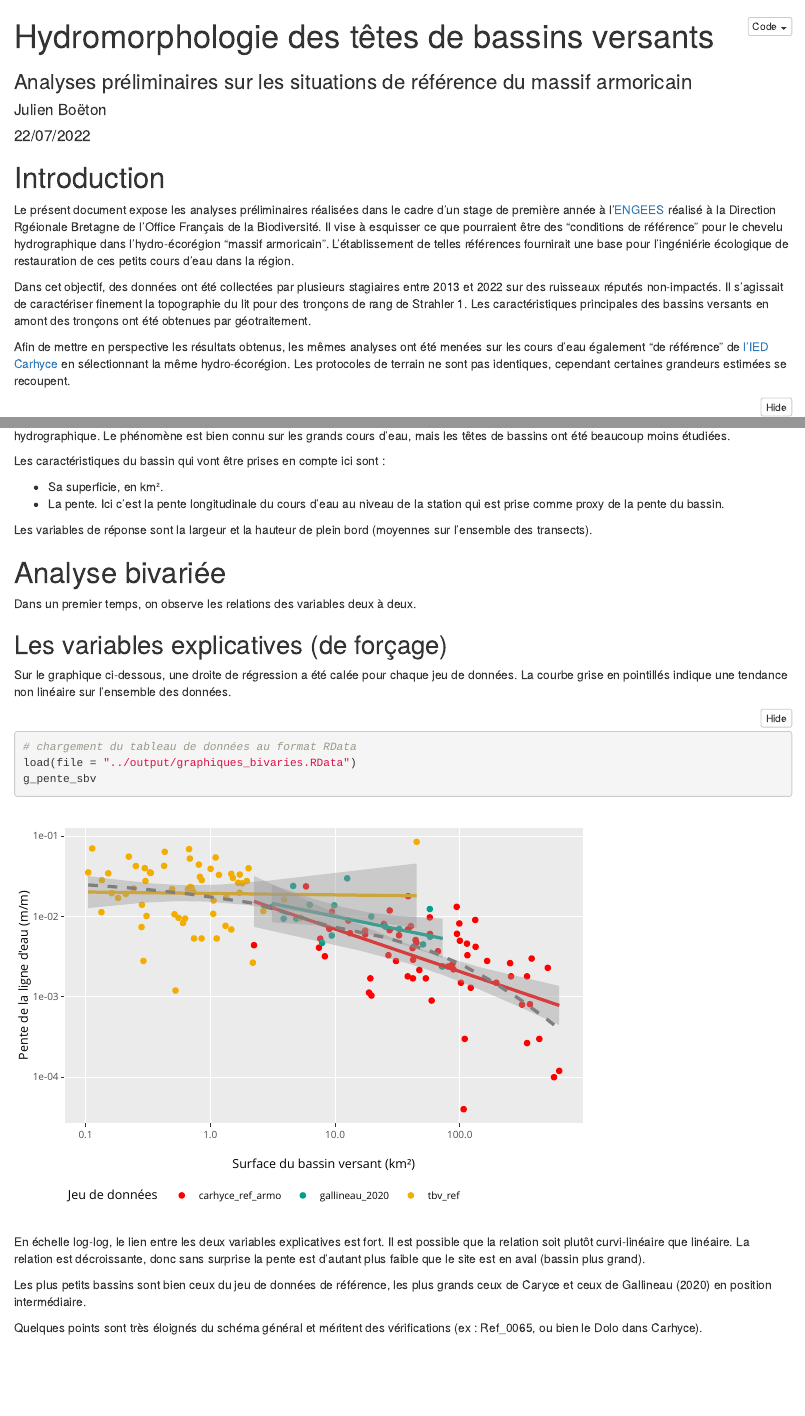
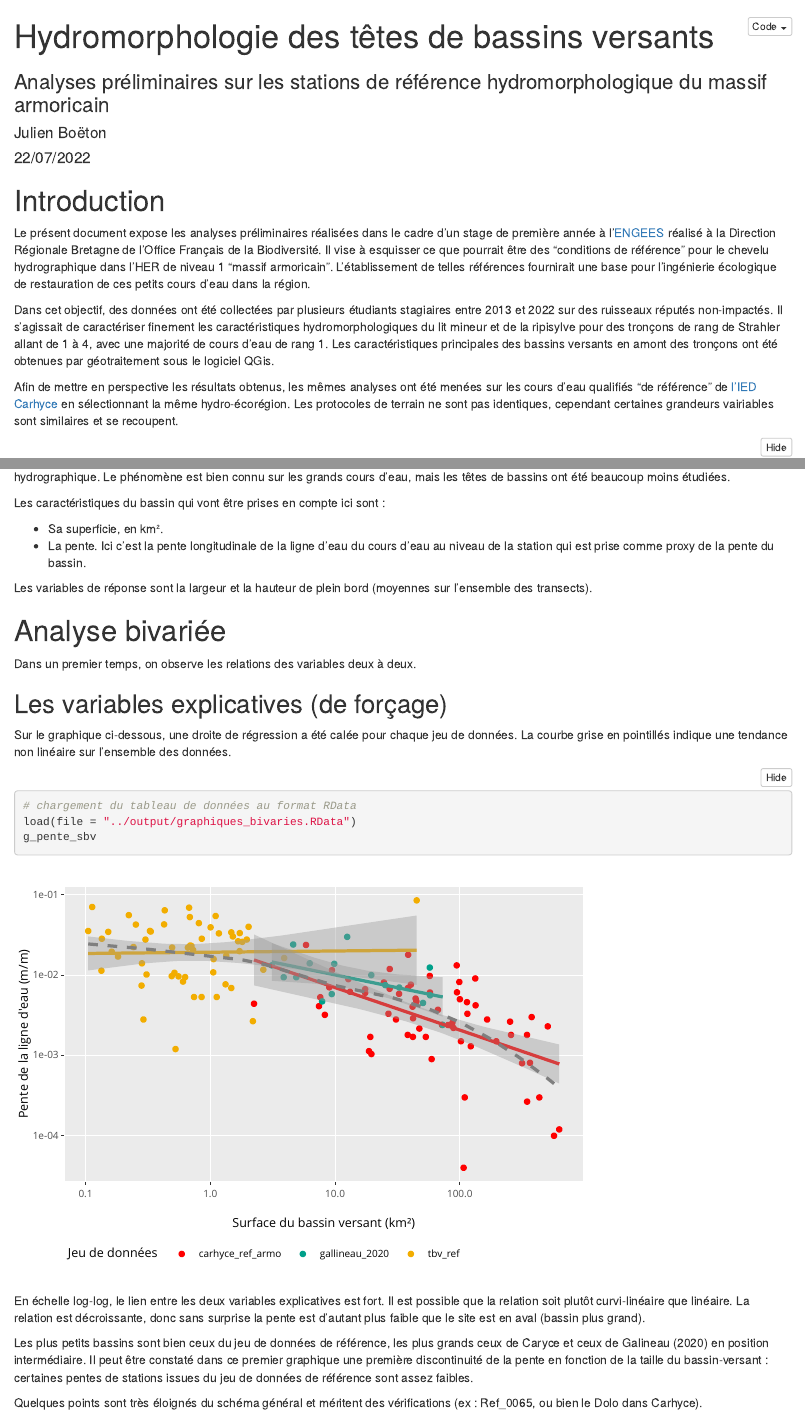
Before and after one commit to alexandrahubert/TDBV, an R Markdown document (scripts/rapport_traitements.Rmd): the page in a window 1100 px wide, from its top, and a second part further down, joined at a grey line. Rendered offline with R 4.5, knitr and Pandoc, with nearby package versions; folded parts are opened; some code elsewhere in the file could not run offline.

Commit message:
modifs choix stations et modifs texte markdown

````diff
--- a/scripts/rapport_traitements.Rmd
+++ b/scripts/rapport_traitements.Rmd
@@ -1,6 +1,6 @@
 ---
 title: "Hydromorphologie des têtes de bassins versants"
-subtitle: "Analyses préliminaires sur les situations de référence du massif armoricain"
+subtitle: "Analyses préliminaires sur les stations de référence hydromorphologique du massif armoricain"
 author: "Julien Boëton"
 date: "22/07/2022"
 output:
@@ -17,12 +17,12 @@ knitr::opts_chunk$set(echo = TRUE, warning = FALSE, message = FALSE)
 
 # Introduction
 
-Le présent document expose les analyses préliminaires réalisées dans le cadre d'un stage de première année à l'[ENGEES](https://engees.unistra.fr/) réalisé à la Direction Rgéionale Bretagne de l'Office Français de la Biodiversité. Il vise à esquisser ce que pourraient être des "conditions de référence" pour le chevelu hydrographique dans l'hydro-écorégion "massif armoricain". L'établissement de telles références fournirait une base pour l'ingéniérie écologique de restauration de ces petits cours d'eau dans la région.
+Le présent document expose les analyses préliminaires réalisées dans le cadre d'un stage de première année à l'[ENGEES](https://engees.unistra.fr/) réalisé à la Direction Régionale Bretagne de l'Office Français de la Biodiversité. Il vise à esquisser ce que pourrait être des "conditions de référence" pour le chevelu hydrographique dans l'HER de niveau 1 "massif armoricain". L'établissement de telles références fournirait une base pour l'ingénierie écologique de restauration de ces petits cours d'eau dans la région.
 
 
-Dans cet objectif, des données ont été collectées par plusieurs stagiaires entre 2013 et 2022 sur des ruisseaux réputés non-impactés. Il s'agissait de caractériser finement la topographie du lit pour des tronçons de rang de Strahler 1. Les caractéristiques principales des bassins versants en amont des tronçons ont été obtenues par géotraitement.
+Dans cet objectif, des données ont été collectées par plusieurs étudiants stagiaires entre 2013 et 2022 sur des ruisseaux réputés non-impactés. Il s'agissait de caractériser finement les caractéristiques hydromorphologiques du lit mineur et de la ripisylve pour des tronçons de rang de Strahler allant de 1 à 4, avec une majorité de cours d'eau de rang 1. Les caractéristiques principales des bassins versants en amont des tronçons ont été obtenues par géotraitement sous le logiciel QGis.
 
-Afin de mettre en perspective les résultats obtenus, les mêmes analyses ont été menées sur les cours d'eau également "de référence" de [l'IED Carhyce](https://analytics.huma-num.fr/ied_carhyce/) en sélectionnant la même hydro-écorégion. Les protocoles de terrain ne sont pas identiques, cependant certaines grandeurs estimées se recoupent.
+Afin de mettre en perspective les résultats obtenus, les mêmes analyses ont été menées sur les cours d'eau qualifiés "de référence" de [l'IED Carhyce](https://analytics.huma-num.fr/ied_carhyce/) en sélectionnant la même hydro-écorégion. Les protocoles de terrain ne sont pas identiques, cependant certaines grandeurs vairiables sont similaires et se recoupent.
 
 ```{r}
 # chargement des packages
@@ -49,7 +49,7 @@ L'hypothèse sous-jacente aux analyses est que les caractéristiques naturelles
 Les caractéristiques du bassin qui vont être prises en compte ici sont :
 
 - Sa superficie, en km².
-- La pente. Ici c'est la pente longitudinale du cours d'eau au niveau de la station qui est prise comme proxy de la pente du bassin.
+- La pente. Ici c'est la pente longitudinale de la ligne d'eau du cours d'eau au niveau de la station qui est prise comme proxy de la pente du bassin.
 
 Les variables de réponse sont la largeur et la hauteur de plein bord (moyennes sur l'ensemble des transects).
 
@@ -69,7 +69,8 @@ g_pente_sbv
 
 En échelle log-log, le lien entre les deux variables explicatives est fort. Il est possible que la relation soit plutôt curvi-linéaire que linéaire. La relation est décroissante, donc sans surprise la pente est d'autant plus faible que le site est en aval (bassin plus grand).
 
-Les plus petits bassins sont bien ceux du jeu de données de référence, les plus grands ceux de Caryce et ceux de Gallineau (2020) en position intermédiaire.
+Les plus petits bassins sont bien ceux du jeu de données de référence, les plus grands ceux de Caryce et ceux de Galineau (2020) en position intermédiaire.
+Il peut être constaté dans ce premier graphique une première discontinuité de la pente en fonction de la taille du bassin-versant : certaines pentes de stations issues du jeu de données de référence sont assez faibles.
 
 Quelques points sont très éloignés du schéma général et méritent des vérifications (ex : Ref_0065, ou bien le Dolo dans Carhyce).
 
````
Also changed, not shown: scripts/02_preparation_donnees.R (+1 -1 lines), output/graphiques_bivaries.RData, output/modeles.RData, processed_data/tables_access.RData, scripts/rapport_traitements.Rmd (4 more changed lines).
